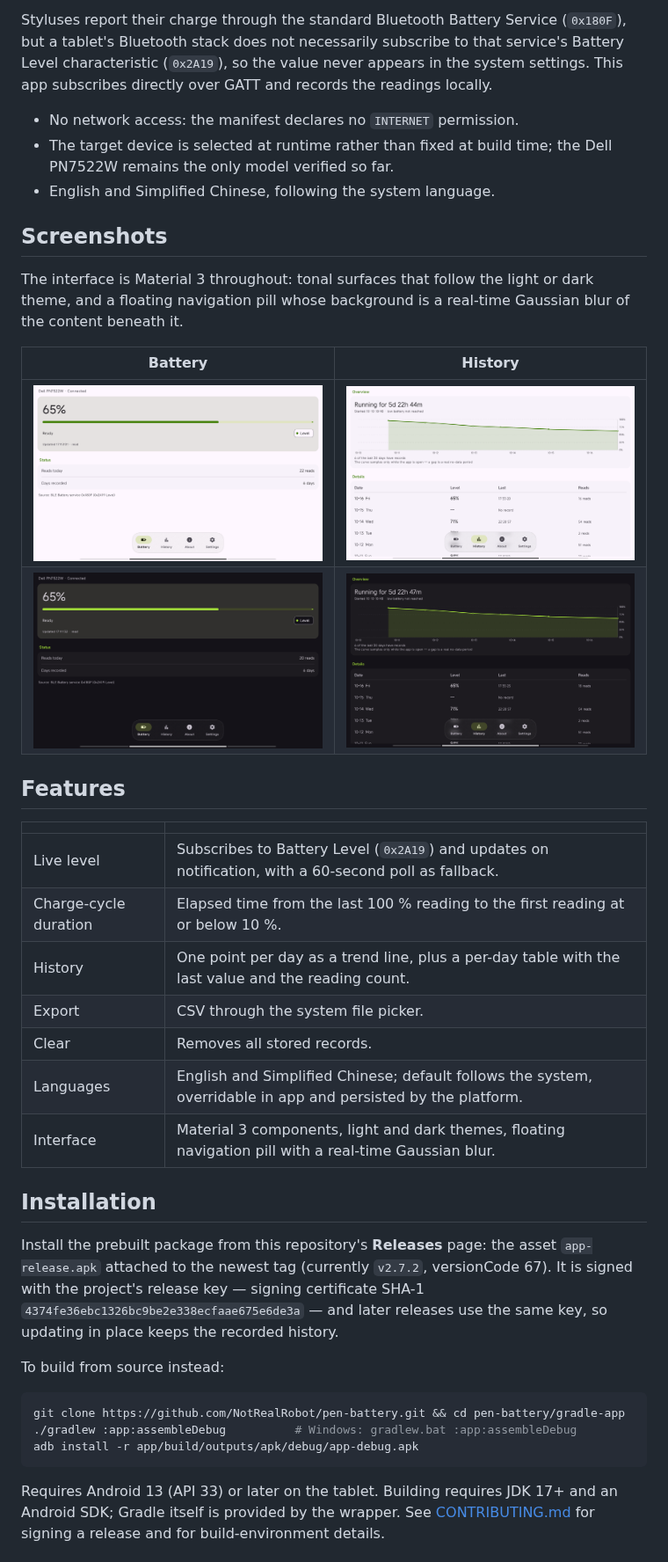
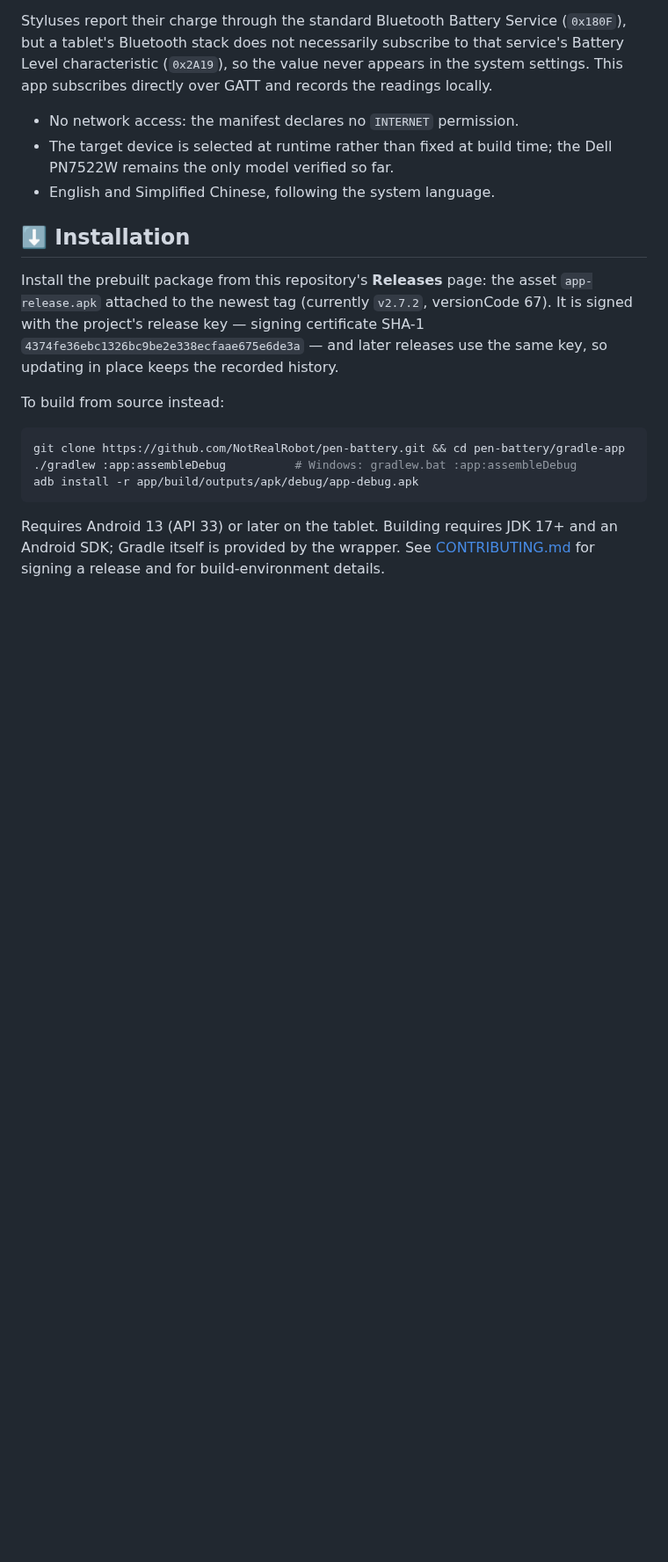
Before and after one commit to NotRealRobot/pen-battery, a Markdown page: README.md, the part around one of its changes. Shown at 88% size. Drawn GitHub-style; blank space fills up the shorter version.

```diff
--- a/README.md
+++ b/README.md
@@ -21,29 +50,7 @@ directly over GATT and records the readings locally.
   remains the only model verified so far.
 - English and Simplified Chinese, following the system language.
 
-## Screenshots
-
-The interface is Material 3 throughout: tonal surfaces that follow the light or dark theme, and a
-floating navigation pill whose background is a real-time Gaussian blur of the content beneath it.
-
-| Battery | History |
-|---|---|
-| <img src="docs/images/Battery_Light.png" width="470"> | <img src="docs/images/History_Light.png" width="470"> |
-| <img src="docs/images/Battery_Dark.png" width="470"> | <img src="docs/images/History_Dark.png" width="470"> |
-
-## Features
-
-| | |
-|---|---|
-| Live level | Subscribes to Battery Level (`0x2A19`) and updates on notification, with a 60-second poll as fallback. |
-| Charge-cycle duration | Elapsed time from the last 100 % reading to the first reading at or below 10 %. |
-| History | One point per day as a trend line, plus a per-day table with the last value and the reading count. |
-| Export | CSV through the system file picker. |
-| Clear | Removes all stored records. |
-| Languages | English and Simplified Chinese; default follows the system, overridable in app and persisted by the platform. |
-| Interface | Material 3 components, light and dark themes, floating navigation pill with a real-time Gaussian blur. |
-
-## Installation
+## ⬇️ Installation
 
 Install the prebuilt package from this repository's **Releases** page: the asset `app-release.apk`
 attached to the newest tag (currently `v2.7.2`, versionCode 67). It is signed with the project's
```
Also changed, not shown: other parts of README.md (+63 -11 lines), README.zh-CN.md (+62 -32 lines), docs/images/Hero.jpg (added).
